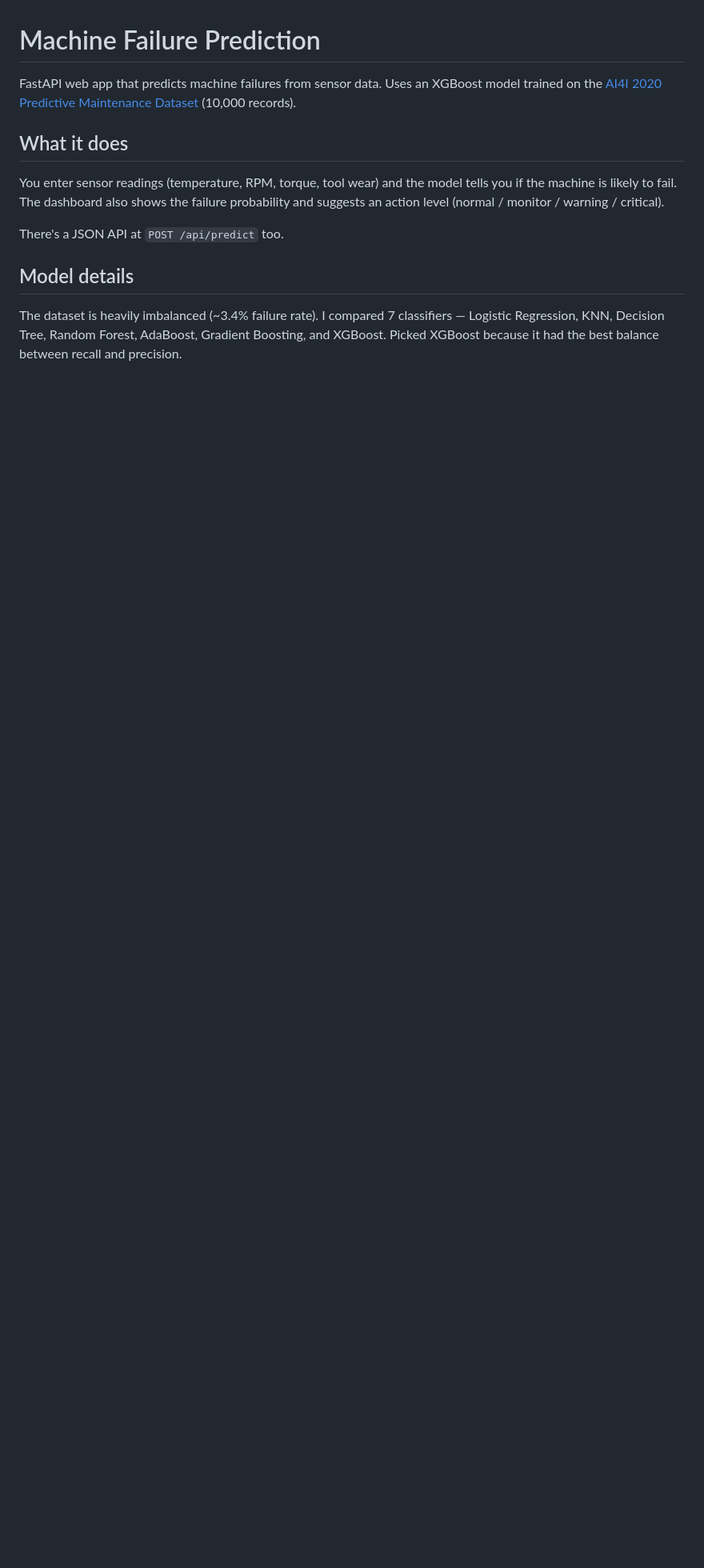
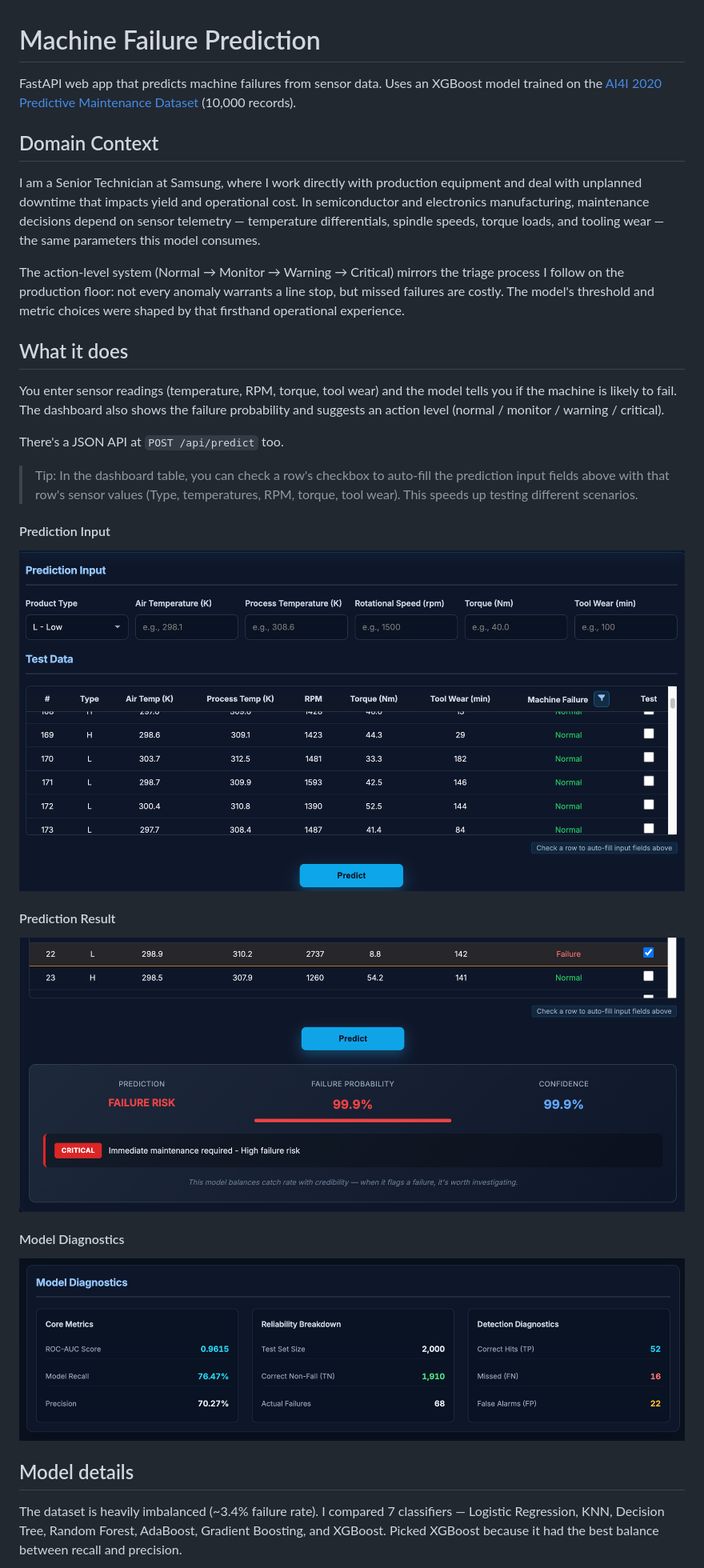
Before and after one commit to gitadminken/Machine-maintenance, a Markdown page: README.md, the part around the change printed below. Shown: that part at 80% size. Rendered like a GitHub page; pictures changed too: static/screenshots/ui_model_diagnostics.png (added), static/screenshots/ui_prediction_input.png (added), static/screenshots/ui_prediction_result.png (added); blank space fills up the shorter version.

Commit message:
Add UI/model screenshots and edit README

```diff
--- a/README.md
+++ b/README.md
@@ -1,6 +1,12 @@
 # Machine Failure Prediction
 
 FastAPI web app that predicts machine failures from sensor data. Uses an XGBoost model trained on the [AI4I 2020 Predictive Maintenance Dataset](https://archive.ics.uci.edu/dataset/601/ai4i+2020+predictive+maintenance+dataset) (10,000 records).
+
+## Domain Context
+
+I am a Senior Technician at Samsung, where I work directly with production equipment and deal with unplanned downtime that impacts yield and operational cost. In semiconductor and electronics manufacturing, maintenance decisions depend on sensor telemetry — temperature differentials, spindle speeds, torque loads, and tooling wear — the same parameters this model consumes.
+
+The action-level system (Normal → Monitor → Warning → Critical) mirrors the triage process I follow on the production floor: not every anomaly warrants a line stop, but missed failures are costly. The model's threshold and metric choices were shaped by that firsthand operational experience.
 
 ## What it does
 
@@ -8,6 +14,20 @@ You enter sensor readings (temperature, RPM, torque, tool wear) and the model te
 
 There's a JSON API at `POST /api/predict` too.
 
+> Tip: In the dashboard table, you can check a row's checkbox to auto-fill the prediction input fields above with that row's sensor values (Type, temperatures, RPM, torque, tool wear). This speeds up testing different scenarios.
+
+#### Prediction Input
+<!-- Screenshot: the sensor input form -->
+![Prediction Input Form](static/screenshots/ui_prediction_input.png)
+
+#### Prediction Result
+<!-- Screenshot: the result panel showing prediction, probability, confidence, and action -->
+![Prediction Result Panel](static/screenshots/ui_prediction_result.png)
+
+#### Model Diagnostics
+<!-- Screenshot: the diagnostics card with core metrics, reliability breakdown, and detection diagnostics -->
+![Model Diagnostics](static/screenshots/ui_model_diagnostics.png)
+
 ## Model details
 
 The dataset is heavily imbalanced (~3.4% failure rate). I compared 7 classifiers — Logistic Regression, KNN, Decision Tree, Random Forest, AdaBoost, Gradient Boosting, and XGBoost. Picked XGBoost because it had the best balance between recall and precision.
```
Also changed, not shown: other parts of README.md (+4 -1 lines), static/screenshots/algorithms_confusion_matrices.png (added).
